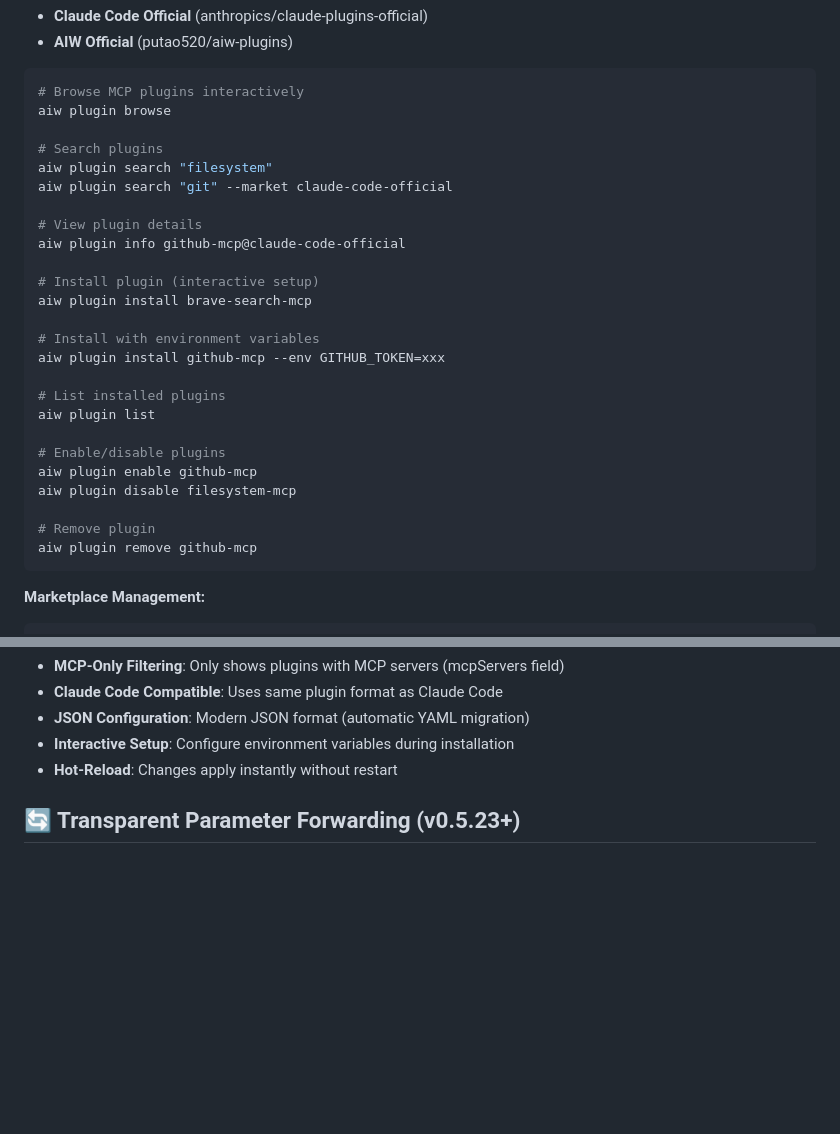
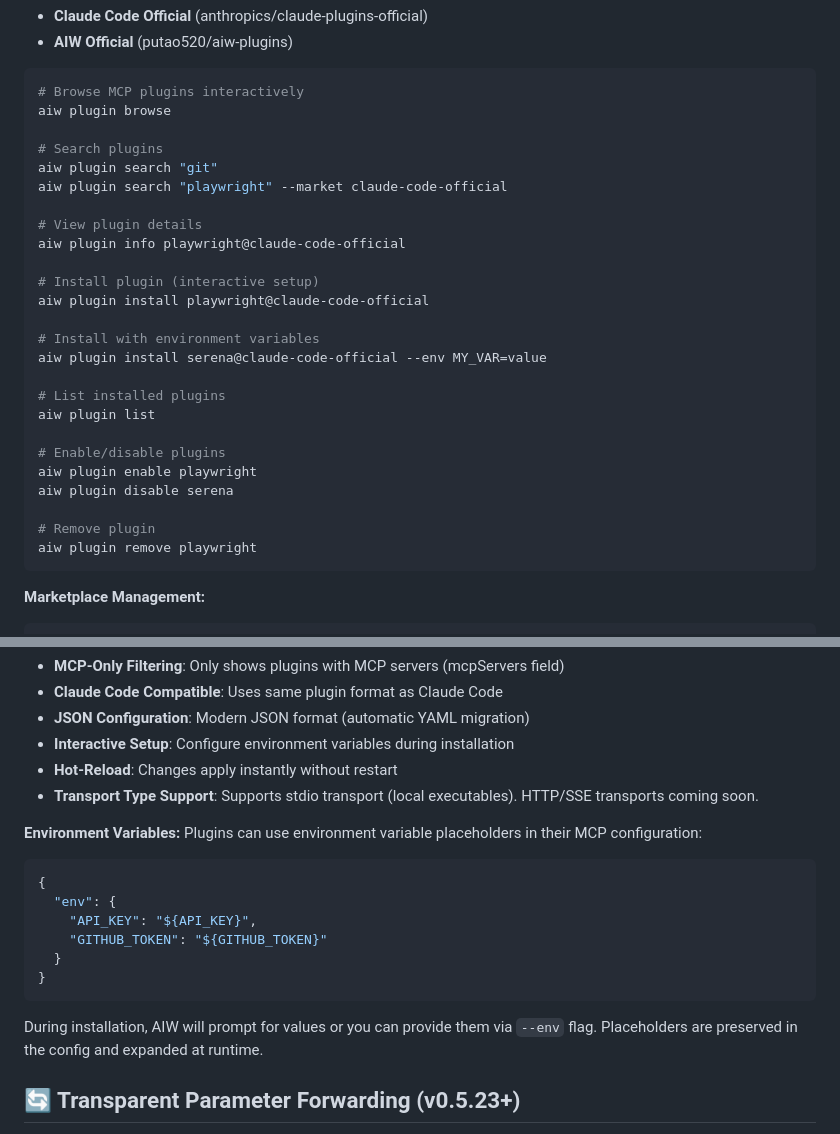
Before and after one commit to putao520/agentic-warden, a Markdown page: README.md, 2 parts joined by grey strips. GitHub-like rendering; blank space fills up the shorter version.

Commit message:
docs: Update README with accurate plugin examples and transport info
- Fix example plugin names to match actual marketplace (playwright, serena)
- Add transport type limitation note (stdio only, HTTP/SSE coming soon)
- Add environment variable placeholder documentation with examples
- Clarify that placeholders are preserved and expanded at runtime

````diff
--- a/README.md
+++ b/README.md
@@ -154,27 +154,27 @@ Browse and install plugins from Claude Code-compatible plugin marketplaces.
 aiw plugin browse
 
 # Search plugins
-aiw plugin search "filesystem"
-aiw plugin search "git" --market claude-code-official
+aiw plugin search "git"
+aiw plugin search "playwright" --market claude-code-official
 
 # View plugin details
-aiw plugin info github-mcp@claude-code-official
+aiw plugin info playwright@claude-code-official
 
 # Install plugin (interactive setup)
-aiw plugin install brave-search-mcp
+aiw plugin install playwright@claude-code-official
 
 # Install with environment variables
-aiw plugin install github-mcp --env GITHUB_TOKEN=xxx
+aiw plugin install serena@claude-code-official --env MY_VAR=value
 
 # List installed plugins
 aiw plugin list
 
 # Enable/disable plugins
-aiw plugin enable github-mcp
-aiw plugin disable filesystem-mcp
+aiw plugin enable playwright
+aiw plugin disable serena
 
 # Remove plugin
-aiw plugin remove github-mcp
+aiw plugin remove playwright
 ```
 
 **Marketplace Management:**
@@ -203,6 +203,19 @@ aiw plugin marketplace update
 - **JSON Configuration**: Modern JSON format (automatic YAML migration)
 - **Interactive Setup**: Configure environment variables during installation
 - **Hot-Reload**: Changes apply instantly without restart
+- **Transport Type Support**: Supports stdio transport (local executables). HTTP/SSE transports coming soon.
+
+**Environment Variables:**
+Plugins can use environment variable placeholders in their MCP configuration:
+```json
+{
+  "env": {
+    "API_KEY": "${API_KEY}",
+    "GITHUB_TOKEN": "${GITHUB_TOKEN}"
+  }
+}
+```
+During installation, AIW will prompt for values or you can provide them via `--env` flag. Placeholders are preserved in the config and expanded at runtime.
 
 ## 🔄 Transparent Parameter Forwarding (v0.5.23+)
 
````
